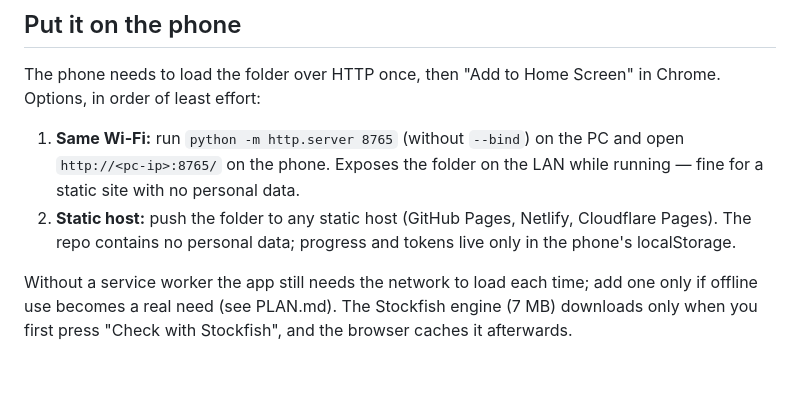
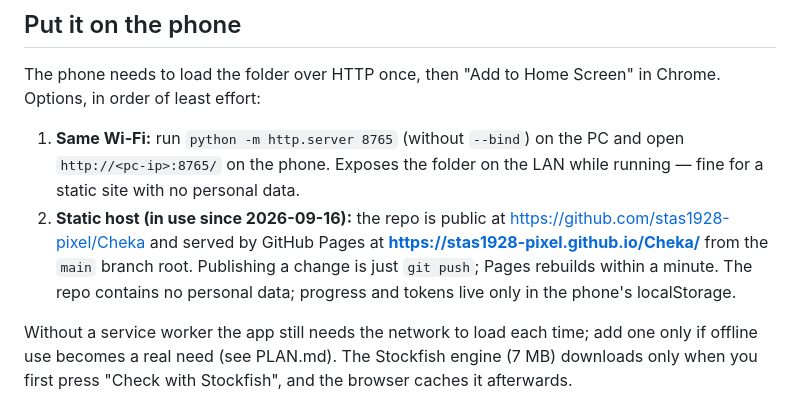
Before and after one commit to stas1928-pixel/Cheka, a Markdown page: docs/LAYOUT.md, the part around the change. Drawn GitHub-style; blank space fills up the shorter version.

```diff
--- a/docs/LAYOUT.md
+++ b/docs/LAYOUT.md
@@ -64,9 +64,12 @@ in Chrome. Options, in order of least effort:
 1. **Same Wi-Fi:** run `python -m http.server 8765` (without `--bind`) on the
    PC and open `http://<pc-ip>:8765/` on the phone. Exposes the folder on
    the LAN while running — fine for a static site with no personal data.
-2. **Static host:** push the folder to any static host (GitHub Pages,
-   Netlify, Cloudflare Pages). The repo contains no personal data; progress
-   and tokens live only in the phone's localStorage.
+2. **Static host (in use since 2026-09-16):** the repo is public at
+   https://github.com/stas1928-pixel/Cheka and served by GitHub Pages at
+   **https://stas1928-pixel.github.io/Cheka/** from the `main` branch root.
+   Publishing a change is just `git push`; Pages rebuilds within a minute.
+   The repo contains no personal data; progress and tokens live only in
+   the phone's localStorage.
 
 Without a service worker the app still needs the network to load each
 time; add one only if offline use becomes a real need (see PLAN.md).
```
Also changed, not shown: PLAN.md (+6 -3 lines).
